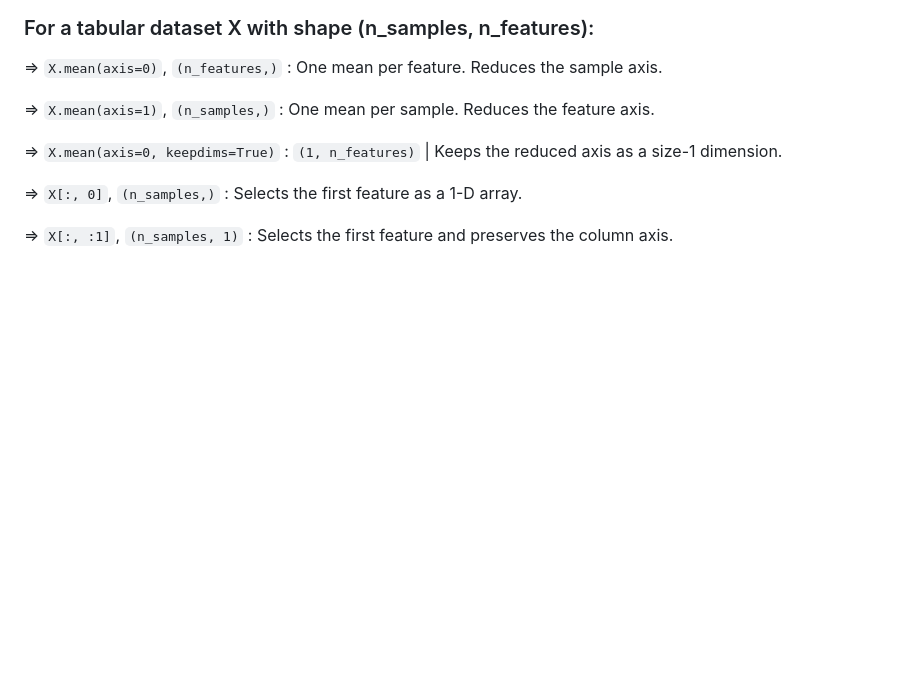
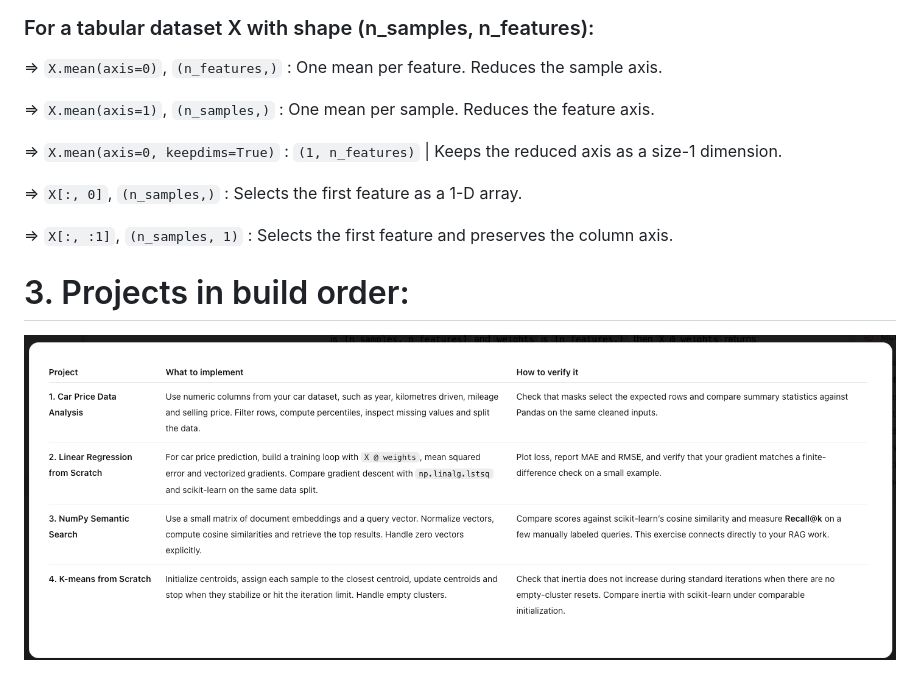
Before and after one commit to iam-devarapalli/python-library-numpy, a Markdown page: README.md, the part around the change. Rendered like a GitHub page; pictures changed too: numpy_1.png (added); blank space fills up the shorter version.

```diff
--- a/README.md
+++ b/README.md
@@ -37,3 +37,6 @@ Vectors and matrices, `@`, `dot`, transposes, norms, distances, cosine similarit
 => `X[:, 0]`, `(n_samples,)` : Selects the first feature as a 1-D array.
 
 => `X[:, :1]`, `(n_samples, 1)` : Selects the first feature and preserves the column axis.
+
+# 3. Projects in build order:
+![alt text](<numpy_1.png>)
```
